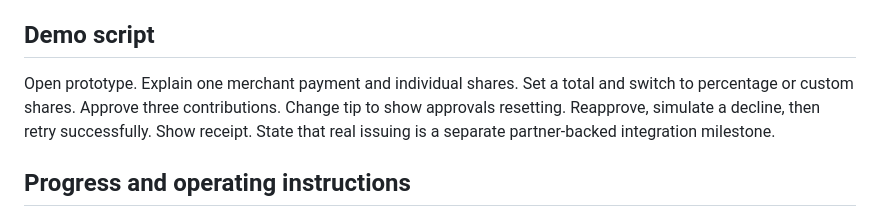
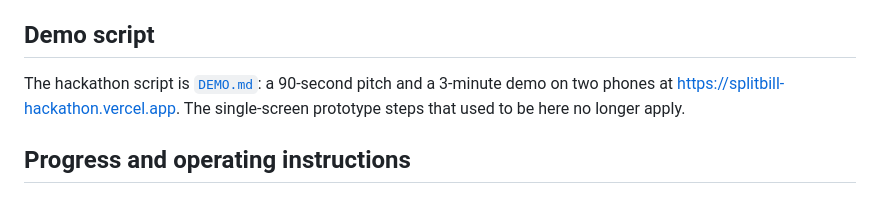
Before and after one commit to henryehrnman/Split-Bill, a Markdown page: docs/PROJECT.md, the part around the change. Drawn GitHub-style.

```diff
--- a/docs/PROJECT.md
+++ b/docs/PROJECT.md
@@ -81,7 +81,7 @@ Shares sum exactly to total. Invalid input blocks payment. Changes revoke approv
 Measure time from bill entry to ready state, allocation errors, completion rate and participant comprehension. Test equal dinner, unequal food/shared appetizer, tax/tip change, absent friend and declined funding. Success targets are hypotheses: group can explain every charge; no unapproved amount; complete sample checkout within 60 seconds. No user tests conducted yet.
 
 ## Demo script
-Open prototype. Explain one merchant payment and individual shares. Set a total and switch to percentage or custom shares. Approve three contributions. Change tip to show approvals resetting. Reapprove, simulate a decline, then retry successfully. Show receipt. State that real issuing is a separate partner-backed integration milestone.
+The hackathon script is [`DEMO.md`](DEMO.md): a 90-second pitch and a 3-minute demo on two phones at https://splitbill-hackathon.vercel.app. The single-screen prototype steps that used to be here no longer apply.
 
 ## Progress and operating instructions
 2026-10-15: Verified no prior Split Bill schedule or Site; existing daily and weekly reports paused. Created project folder and private Site. Enabled Build Split Bill hourly (highest supported scheduling frequency). First unattended run not yet verified. Created first prototype and this research/architecture/backlog. JS syntax and targeted arithmetic/state checks executed during initial build; browser visual QA unavailable in this environment.
```
Also changed, not shown: README.md (+1 -1 lines).
